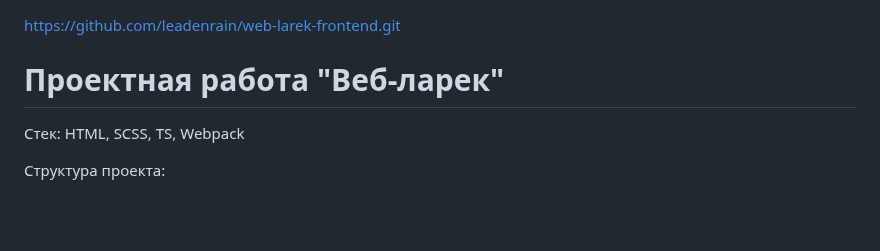
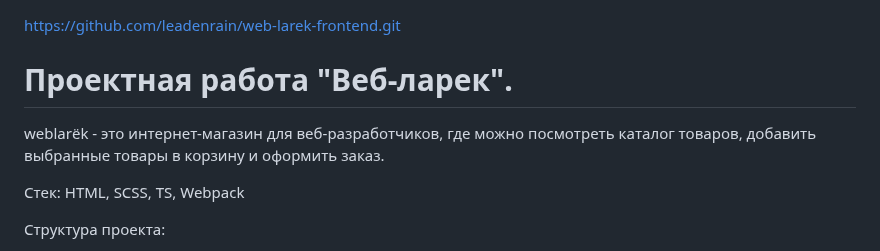
Before and after one commit to leadenrain/web-larek-frontend, a Markdown page: README.md, the part around the change. Rendered like a GitHub page; blank space fills up the shorter version.

```diff
--- a/README.md
+++ b/README.md
@@ -1,6 +1,8 @@
 https://github.com/leadenrain/web-larek-frontend.git
 
-# Проектная работа "Веб-ларек"
+# Проектная работа "Веб-ларек".
+
+weblarёk - это интернет-магазин для веб-разработчиков, где можно посмотреть каталог товаров, добавить выбранные товары в корзину и оформить заказ.
 
 Стек: HTML, SCSS, TS, Webpack
 
```
